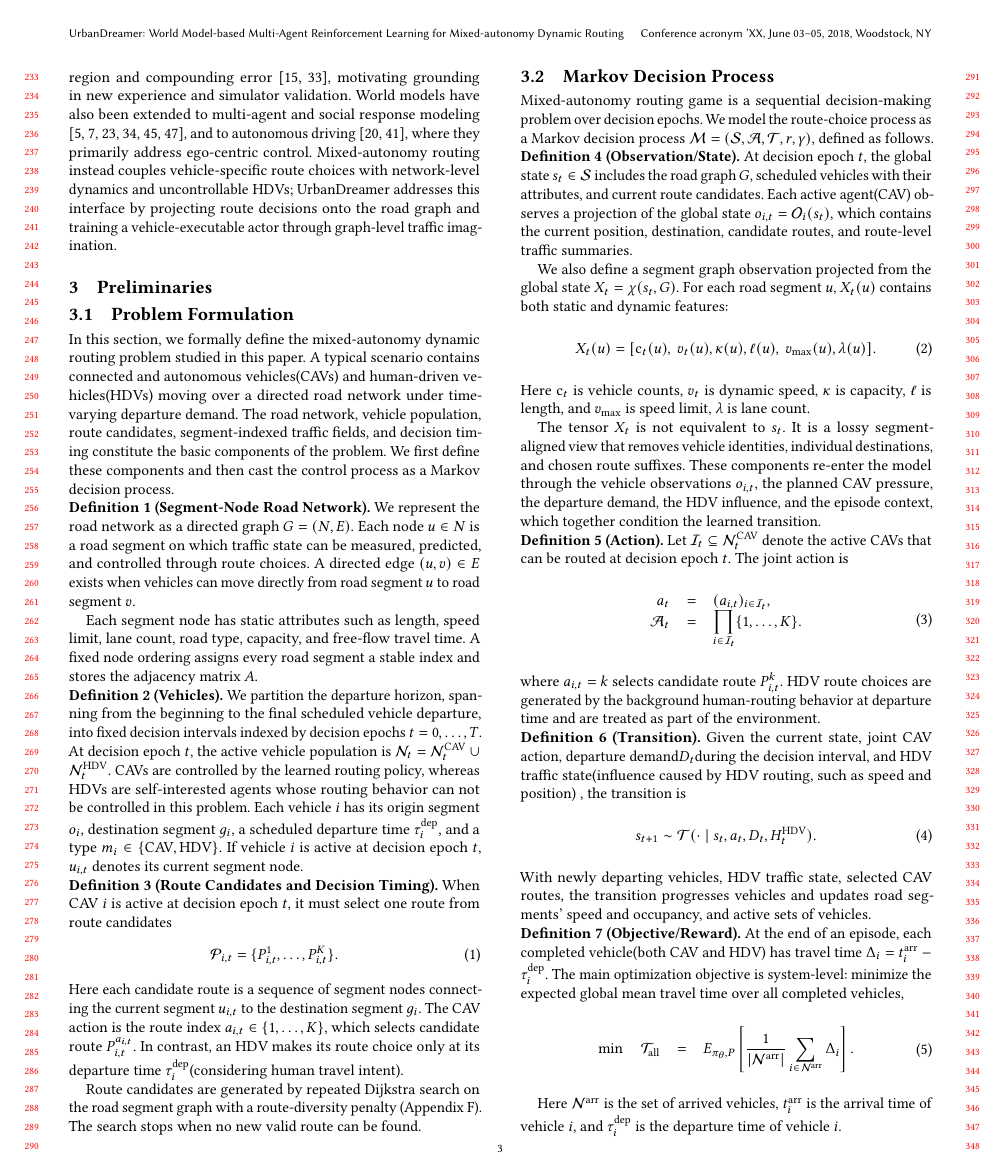
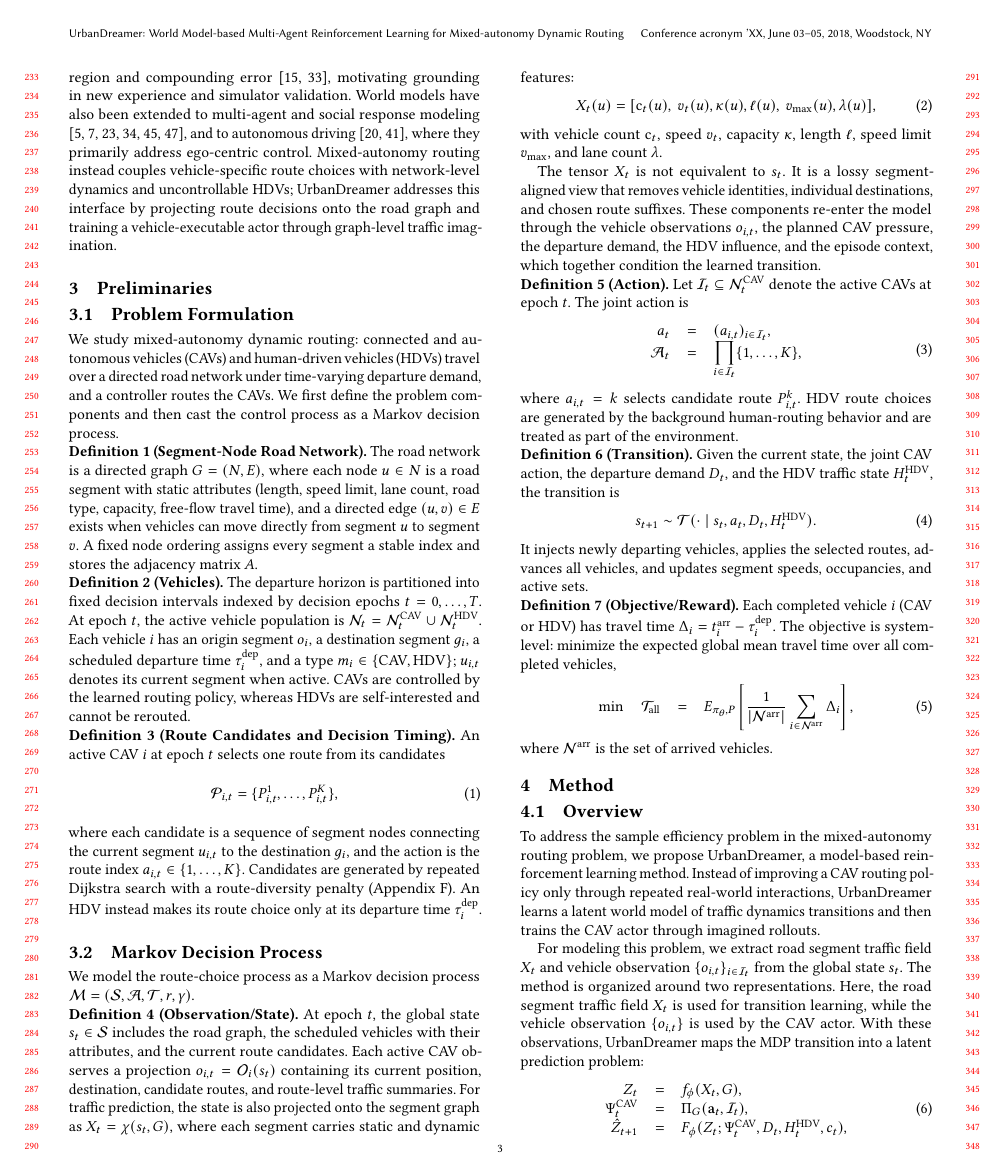
Before and after one commit to HongkangSu/kdd-2027, a LaTeX paper (main.tex, which reads sections/preliminary.tex): page 3 of 13 before the commit and page 3 of 14 after it. Compiled offline with pdfLaTeX.

Commit message:
Compress preliminary prose, especially MDP section
Co-Authored-By: Claude <noreply@anthropic.com>

```diff
--- a/sections/preliminary.tex
+++ b/sections/preliminary.tex
@@ -2,88 +2,74 @@
 
 \subsection{Problem Formulation}
 
-In this section, we formally define the mixed-autonomy dynamic routing problem
-studied in this paper. A typical scenario contains connected and autonomous vehicles‌(CAVs) and
-human-driven vehicles(HDVs) moving over a directed road network under
-time-varying departure demand. The road network, vehicle population, route
-candidates, segment-indexed traffic fields, and decision timing constitute the
-basic components of the problem. We first define these components and then cast
-the control process as a Markov decision process.
-% 中文注释：本节正式定义本文研究的 mixed-autonomy dynamic routing problem。一个典型场景包含在有向路网和随时间变化的出发需求下行驶的可控 CAVs 与自利且不可控的 HDVs。road network、vehicle population、route candidates、segment-indexed traffic fields 和 decision timing 构成该问题的基本组成部分。我们先定义这些组成部分，然后将控制过程表述为一个 Markov decision process。
+We study mixed-autonomy dynamic routing: connected and autonomous vehicles
+(CAVs) and human-driven vehicles (HDVs) travel over a directed road network
+under time-varying departure demand, and a controller routes the CAVs.  We
+first define the problem components and then cast the control process as a
+Markov decision process.
+% 中文注释：本节定义 mixed-autonomy dynamic routing 问题：在有向路网和时变出发需求下，控制器为 CAV 选路，HDV 不可控。先定义组成部分，再表述为 MDP。
 
 \noindent\textbf{Definition 1 (Segment-Node Road Network).}
-We represent the road network as a directed graph
-\(G=(N,E)\).  Each node \(u\in N\) is a road segment on which traffic
-state can be measured, predicted, and controlled through route choices.  A
-directed edge \((u,v)\in E\) exists when vehicles can move directly from road
-segment \(u\) to road segment \(v\).
-% 中文注释：我们将 road network 表示为一个 directed graph \(G=(N,E)\)。每个 node \(u\in N\) 是一条 road segment，其上的 traffic state 可以被测量、预测，并通过 route choices 受到控制。当车辆可以从 road segment \(u\) 直接移动到 road segment \(v\) 时，存在 directed edge \((u,v)\in E\)。
-
-Each segment node has static attributes such as length, speed limit, lane
-count, road type, capacity, and free-flow travel time. A fixed node ordering assigns every road segment a stable index and stores the adjacency matrix \(A\).
-% 中文注释：每个 segment node 具有 length、speed limit、lane count、road type、capacity 和 free-flow travel time 等静态属性。固定的 node ordering 为每条 road segment 分配稳定 index，并存储 \(G\) 的 row-normalized adjacency matrix \(A\in\mathbb{R}^{M\times M}\)。
-
+The road network is a directed graph \(G=(N,E)\), where each node \(u\in N\)
+is a road segment with static attributes (length, speed limit, lane count,
+road type, capacity, free-flow travel time), and a directed edge \((u,v)\in E\)
+exists when vehicles can move directly from segment \(u\) to segment \(v\).  A
+fixed node ordering assigns every segment a stable index and stores the
+adjacency matrix \(A\).
+% 中文注释：road network 表示为 directed graph \(G=(N,E)\)：node 是 road segment（带静态属性），有向边表示可直接通行；固定 node ordering 存储邻接矩阵 \(A\)。
 
 \noindent\textbf{Definition 2 (Vehicles).}
-We partition the departure horizon, spanning from the beginning to the final scheduled vehicle departure, into fixed decision intervals indexed by decision epochs \(t=0,\ldots,T\). At decision epoch \(t\), the active vehicle population is
-\(\mathcal{N}_t=\mathcal{N}^{\mathrm{CAV}}_t\cup
-\mathcal{N}^{\mathrm{HDV}}_t\).  CAVs are controlled by the learned routing
-policy, whereas HDVs are self-interested agents whose routing behavior can not be controlled in this problem. Each vehicle \(i\) has its origin segment
-\(o_i\), destination segment \(g_i\), a scheduled departure time
-\(\tau_i^{\mathrm{dep}}\), and a type
-\(m_i\in\{\mathrm{CAV},\mathrm{HDV}\}\). If vehicle \(i\) is active at
-decision epoch \(t\), \(u_{i,t}\) denotes its current segment node.
-% 中文注释：在 decision epoch \(t\)，active vehicle population 为 \(\mathcal{N}_t=\mathcal{N}^{\mathrm{CAV}}_t\cup \mathcal{N}^{\mathrm{HDV}}_t\)。CAVs 由学习得到的 routing policy 控制，而 HDVs 是自利的 agents，其 routing behavior 不由 UrbanDreamer 直接控制。每辆车 \(i\) 具有 origin segment \(o_i\)、destination segment \(g_i\)、scheduled departure time \(\tau_i^{\mathrm{dep}}\)，以及 type \(m_i\in\{\mathrm{CAV},\mathrm{HDV}\}\)。如果车辆 \(i\) 在 decision epoch \(t\) 处于 active 状态，则 \(u_{i,t}\) 表示其 current segment node。
-
+The departure horizon is partitioned into fixed decision intervals indexed by
+decision epochs \(t=0,\ldots,T\).  At epoch \(t\), the active vehicle
+population is \(\mathcal{N}_t=\mathcal{N}^{\mathrm{CAV}}_t\cup
+\mathcal{N}^{\mathrm{HDV}}_t\).  Each vehicle \(i\) has an origin segment
+\(o_i\), a destination segment \(g_i\), a scheduled departure time
+\(\tau_i^{\mathrm{dep}}\), and a type \(m_i\in\{\mathrm{CAV},\mathrm{HDV}\}\);
+\(u_{i,t}\) denotes its current segment when active.  CAVs are controlled by
+the learned routing policy, whereas HDVs are self-interested and cannot be
+rerouted.
+% 中文注释：出发时域划分为 decision epochs。每辆车有 origin、destination、departure time 和类型；CAV 由策略控制，HDV 自利不可控。
 
 \noindent\textbf{Definition 3 (Route Candidates and Decision Timing).}
-When CAV \(i\) is active at decision epoch \(t\), it must select one route from
-route candidates
+An active CAV \(i\) at epoch \(t\) selects one route from its candidates
 \begin{equation}
 \mathcal{P}_{i,t}
 =
-\{P^1_{i,t},\ldots,P^{K}_{i,t}\}.
+\{P^1_{i,t},\ldots,P^{K}_{i,t}\},
 \end{equation}
-Here each candidate route is a sequence of segment nodes
-connecting the current segment \(u_{i,t}\) to the destination segment \(g_i\).
-The CAV action is the route index \(a_{i,t}\in\{1,\ldots,K\}\), which
-selects candidate route \(P^{a_{i,t}}_{i,t}\). In contrast, an HDV makes its
-route choice only at its departure time \(\tau_i^{\mathrm{dep}}\)(considering human travel intent).
-% 中文注释：当 CAV \(i\) 在 decision epoch \(t\) 处于 active 状态时，它必须从有限的 current-to-destination candidate set \(\mathcal{P}_{i,t}=\{P^1_{i,t},\ldots,P^{K_i(t)}_{i,t}\}\) 中选择一条路线。这里 \(K_i(t)\le K\)，每条 candidate path 是一个 segment nodes 序列，将 current segment \(u_{i,t}\) 连接到 destination segment \(g_i\)。CAV action 是 route index \(a_{i,t}\in\{1,\ldots,K_i(t)\}\)，它选择 candidate path \(P^{a_{i,t}}_{i,t}\)。相反，HDV 只在其 departure time \(\tau_i^{\mathrm{dep}}\) 做 route choice（考虑到人类出行意图）
-
-Route candidates are generated by repeated Dijkstra search on the road segment
-graph with a route-diversity penalty (Appendix~\ref{app:math-details}). The search stops when no new
-valid route can be found.
-% 中文注释：candidate routes 由 segment graph 上的 repeated Dijkstra search 生成。令 \(\ell(u)\) 和 \(v_{\max}(u)\) 表示 segment node \(u\) 的 length 和 speed limit。初始 segment cost 是它的 free-flow travel time，满足 \(c^1(u)=t_{\mathrm{ff}}(u)\)，且 \(t_{\mathrm{ff}}(u)=\ell(u)/\max(v_{\max}(u),\varepsilon)\)。对于 \(k=1,\ldots,K\)，generator 会尝试在当前 cost \(c^k\) 下运行 Dijkstra。找到一条 route 之后，该 route 上的所有 segment nodes 会在下一次搜索之前被惩罚：\(R^k_{i,t}=\mathrm{Dijkstra}(G,u_{i,t},g_i;c^k)\)，且如果 \(u\in R^k_{i,t}\)，则 \(c^{k+1}(u)=\eta c^k(u)\)，否则 \(c^{k+1}(u)=c^k(u)\)。这里 \(\eta>1\) 是 route-diversity penalty。当找不到新的有效 route 时，搜索停止。
-
-
+where each candidate is a sequence of segment nodes connecting the current
+segment \(u_{i,t}\) to the destination \(g_i\), and the action is the route
+index \(a_{i,t}\in\{1,\ldots,K\}\).  Candidates are generated by repeated
+Dijkstra search with a route-diversity penalty
+(Appendix~\ref{app:math-details}).  An HDV instead makes its route choice
+only at its departure time \(\tau_i^{\mathrm{dep}}\).
+% 中文注释：active CAV 每轮从 K 条候选（当前 segment 到目的地的 segment 序列）中选一条，action 是 route index；候选由带多样性惩罚的重复 Dijkstra 生成（附录）。HDV 只在出发时选路。
 
 \subsection{Markov Decision Process}
 
-Mixed-autonomy routing game is a sequential decision-making problem over decision epochs. We model the route-choice process as a Markov
-decision process \(\mathcal{M}=(\mathcal{S},\mathcal{A},\mathcal{T},r,\gamma)\),
-defined as follows.
-% 中文注释：mixed-autonomy routing 是一个随固定 decision epochs 展开的 sequential decision-making problem。我们将 route-choice process 建模为 finite-horizon Markov decision process \(\mathcal{M}=(\mathcal{S},\mathcal{A},\mathcal{T},r,\gamma)\)，定义如下。
+We model the route-choice process as a Markov decision process
+\(\mathcal{M}=(\mathcal{S},\mathcal{A},\mathcal{T},r,\gamma)\).
+% 中文注释：将选路过程建模为 MDP \(\mathcal{M}=(\mathcal{S},\mathcal{A},\mathcal{T},r,\gamma)\)。
 
 \noindent\textbf{Definition 4 (Observation/State).}
-At decision epoch \(t\), the global state \(s_t\in\mathcal{S}\) includes the
-road graph \(G\), scheduled vehicles with their attributes, and current route candidates. Each active agent(CAV) observes a
-projection of the global state \(o_{i,t}=\mathcal{O}_i(s_t)\), which
-contains the current position, destination, candidate routes, and route-level
-traffic summaries.
-
-We also define a segment graph observation projected from the global state \(X_t=\chi(s_t,G)\). For each road segment \(u\), \(X_t(u)\) contains both static and dynamic features:
+At epoch \(t\), the global state \(s_t\in\mathcal{S}\) includes the road
+graph, the scheduled vehicles with their attributes, and the current route
+candidates.  Each active CAV observes a projection
+\(o_{i,t}=\mathcal{O}_i(s_t)\) containing its current position, destination,
+candidate routes, and route-level traffic summaries.  For traffic prediction,
+the state is also projected onto the segment graph as
+\(X_t=\chi(s_t,G)\), where each segment carries static and dynamic features:
 \begin{equation}
 \begin{array}{l}
 X_t(u)=
 [\mathrm{c}_t(u),\ v_t(u),
 \kappa(u),
 \ell(u),\ v_{\max}(u),
-\lambda(u)].
+\lambda(u)],
 \end{array}
 \end{equation}
-Here \(\mathrm{c}_t\) is vehicle counts, \(v_t\) is dynamic speed, \(\kappa\) is capacity, \(\ell\) is
-length, and \(v_{\max}\) is speed limit, \(\lambda\) is lane count.
+with vehicle count \(\mathrm{c}_t\), speed \(v_t\), capacity \(\kappa\),
+length \(\ell\), speed limit \(v_{\max}\), and lane count \(\lambda\).
 
 The tensor \(X_t\) is not equivalent to \(s_t\).  It is a lossy
 segment-aligned view that removes vehicle identities, individual destinations,
@@ -91,42 +77,41 @@ and chosen route suffixes.  These components re-enter the model through the
 vehicle observations \(o_{i,t}\), the planned CAV pressure, the departure
 demand, the HDV influence, and the episode context, which together condition
 the learned transition.
-
-% 中文注释：在 decision epoch \(t\)，global state \(s_t\in\mathcal{S}\) 包括 road graph \(G\)、current time、带有 types、origins、destinations 和 departure times 的 scheduled vehicles、active CAV 和 HDV 集合、active vehicles 的 current segment 和 route status、episode 中更早的 route choices、当前 CAV candidate-route lists，以及 departure demand \(D_t\)。每个 agent 观察一个投影 \(o_{i,t}=\mathcal{O}_i(s_t)\)。对于 active CAV，\(o_{i,t}\) 包含其 current segment、destination、candidate routes、route-level traffic summaries、route-cost estimates 和 validity information；对于 HDV，该 observation 是 background human-routing behavior 使用的 departure-time information。
-
-
+% 中文注释：global state 包含路网、计划车辆及其属性、当前候选路线；active CAV 观察投影 \(o_{i,t}=\mathcal{O}_i(s_t)\)。用于交通预测的 segment 图投影 \(X_t=\chi(s_t,G)\) 是 \(s_t\) 的有损视图，移除的 identity/destination/route suffix 经 \(o_{i,t}\)、CAV pressure、departure demand、HDV influence 和 episode context 重新进入模型。
 
 \noindent\textbf{Definition 5 (Action).}
-Let
-\(\mathcal{I}_t\subseteq\mathcal{N}^{\mathrm{CAV}}_t\) denote the active CAVs
-that can be routed at decision epoch \(t\). The joint action is
+Let \(\mathcal{I}_t\subseteq\mathcal{N}^{\mathrm{CAV}}_t\) denote the active
+CAVs at epoch \(t\).  The joint action is
 \begin{equation}
 \begin{array}{rcl}
 a_t&=&(a_{i,t})_{i\in\mathcal{I}_t},\\
 \mathcal{A}_t&=&
-\displaystyle\prod_{i\in\mathcal{I}_t}\{1,\ldots,K\}.
+\displaystyle\prod_{i\in\mathcal{I}_t}\{1,\ldots,K\},
 \end{array}
 \end{equation}
-where \(a_{i,t}=k\) selects candidate route \(P^k_{i,t}\). HDV route choices
-are generated by the background human-routing behavior at departure time and
-are treated as part of the environment.
-% 中文注释：agent set 是 scheduled vehicle population，但只有 CAVs 是可控的。令 \(\mathcal{I}_t\subseteq\mathcal{N}^{\mathrm{CAV}}_t\) 表示 decision epoch \(t\) 中可以被 routing 的 active CAVs。joint action 为 \(a_t=(a_{i,t})_{i\in\mathcal{I}_t}\)，\(\mathcal{A}_t=\prod_{i\in\mathcal{I}_t}\{1,\ldots,K\}\)。其中 \(a_{i,t}=k\) 选择 candidate route \(P^k_{i,t}\)。HDV route choices 由 background human-routing behavior 在 departure time 生成，并被视为 environment 的一部分。
+where \(a_{i,t}=k\) selects candidate route \(P^k_{i,t}\).  HDV route choices
+are generated by the background human-routing behavior and are treated as part
+of the environment.
+% 中文注释：joint action 是 active CAV 的 route index 向量；HDV 选路属于环境。
 
 \noindent\textbf{Definition 6 (Transition).}
-Given the current state, joint CAV action, departure demand\(D_t\)during the decision interval, and HDV traffic state(influence caused by HDV routing, such as speed and position)
-, the transition is
+Given the current state, the joint CAV action, the departure demand \(D_t\),
+and the HDV traffic state \(H_t^{\mathrm{HDV}}\), the transition is
 \begin{equation}
 \begin{array}{l}
 s_{t+1}\sim
 \mathcal{T}(\cdot\mid s_t,a_t,D_t,H_t^{\mathrm{HDV}}).
 \end{array}
 \end{equation}
-With newly departing vehicles, HDV traffic state, selected CAV routes, the transition progresses vehicles and updates road segments' speed and occupancy, and active sets of vehicles.
-% 中文注释：给定 current state、joint CAV action、departure demand 和 HDV background behavior，transition 为 \(s_{t+1}\sim\mathcal{T}(\cdot\mid s_t,a_t,D_t,H_t^{\mathrm{HDV}})\)。该 transition 注入新出发车辆，记录 HDV departure-time route choices，应用 selected CAV routes，使车辆在 segment-node graph 上前进，并更新 queues、speeds、arrivals 和 active sets。
+It injects newly departing vehicles, applies the selected routes, advances all
+vehicles, and updates segment speeds, occupancies, and active sets.
+% 中文注释：transition 注入新出发车辆、应用所选路线、推进所有车辆并更新 segment 速度、占有率和 active 集合。
 
 \noindent\textbf{Definition 7 (Objective/Reward).}
-At the end of an episode, each completed vehicle(both CAV and HDV) has travel time
-\(\Delta_i=t_i^{\mathrm{arr}}-\tau_i^{\mathrm{dep}}\). The main optimization objective is system-level: minimize the expected global mean travel time over all completed vehicles,
+Each completed vehicle \(i\) (CAV or HDV) has travel time
+\(\Delta_i=t_i^{\mathrm{arr}}-\tau_i^{\mathrm{dep}}\).  The objective is
+system-level: minimize the expected global mean travel time over all completed
+vehicles,
 \begin{equation}
 \begin{array}{rcl}
 \min\quad
@@ -137,13 +122,8 @@ At the end of an episode, each completed vehicle(both CAV and HDV) has travel ti
 \frac{1}{|\mathcal{N}^{\mathrm{arr}}|}
 \sum_{i\in\mathcal{N}^{\mathrm{arr}}}
 \Delta_i
-\right].
+\right],
 \end{array}
 \end{equation}
-
-Here \(\mathcal{N}^{\mathrm{arr}}\) is the set of arrived vehicles,
-\(t_i^{\mathrm{arr}}\) is the arrival time of vehicle \(i\), and \(\tau_i^{\mathrm{dep}}\) is the departure time of vehicle \(i\).
-
-%这里有可能需要补充step或者vehicle级别的reward， 如果method部分决定要写这里就不用补了
-
-% 中文注释：episode 结束时，每辆完成行程的车辆都有 travel time \(\Delta_i=t_i^{\mathrm{arr}}-\tau_i^{\mathrm{dep}}\)。主要目标是 Definition~2 中的 system-level mean travel time。per-step reward \(r_t=r(s_t,a_t,s_{t+1})\) 是与更低 travel time、更低 route cost 或更快 route progress 对齐的 learning signal，policy return 为 \(J_{\mathrm{RL}}(\pi_\theta)=\mathbb{E}_{\pi_\theta,\mathcal{T}}[\sum_{t=0}^{T-1}\gamma^t r_t]\)。evaluation 将 \(\mathcal{T}_{\mathrm{all}}\) 作为主要指标报告，并将分开的 CAV 和 HDV mean travel times 作为诊断指标。
+where \(\mathcal{N}^{\mathrm{arr}}\) is the set of arrived vehicles.
+% 中文注释：目标是最小化所有完成车辆的期望平均旅行时间 \(\mathcal{T}_{\mathrm{all}}\)。
```
